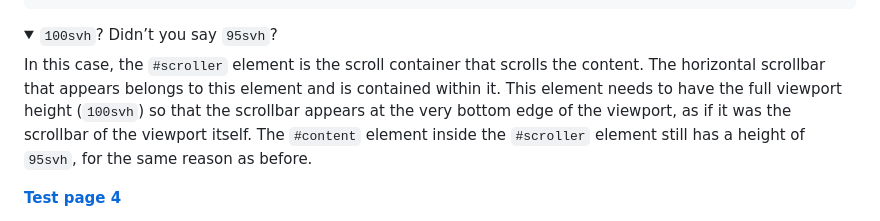
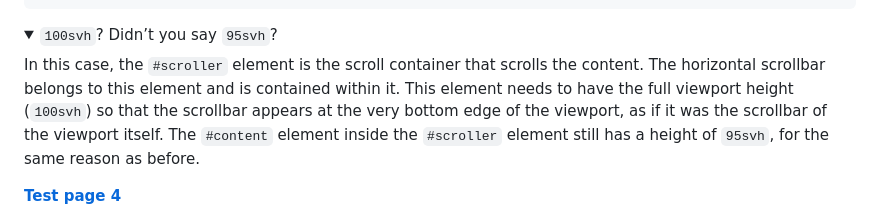
Before and after one commit to simevidas/blog, a Markdown page: posts/2025-08-11.md, the part around the change. Rendered like a GitHub page; folded sections open.

Commit message:
content: small text fix

```diff
--- a/posts/2025-08-11.md
+++ b/posts/2025-08-11.md
@@ -115,7 +115,7 @@ We wrap the page content in a `<div>` and let that `<div>` act as our horizontal
 <details>
   <summary><code>100svh</code>? Didn’t you say <code>95svh</code>?</summary>
 
-In this case, the `#scroller` element is the scroll container that scrolls the content. The horizontal scrollbar that appears belongs to this element and is contained within it. This element needs to have the full viewport height (`100svh`) so that the scrollbar appears at the very bottom edge of the viewport, as if it was the scrollbar of the viewport itself. The `#content` element inside the `#scroller` element still has a height of `95svh`, for the same reason as before.
+In this case, the `#scroller` element is the scroll container that scrolls the content. The horizontal scrollbar belongs to this element and is contained within it. This element needs to have the full viewport height (`100svh`) so that the scrollbar appears at the very bottom edge of the viewport, as if it was the scrollbar of the viewport itself. The `#content` element inside the `#scroller` element still has a height of `95svh`, for the same reason as before.
 
 </details>
 
```
